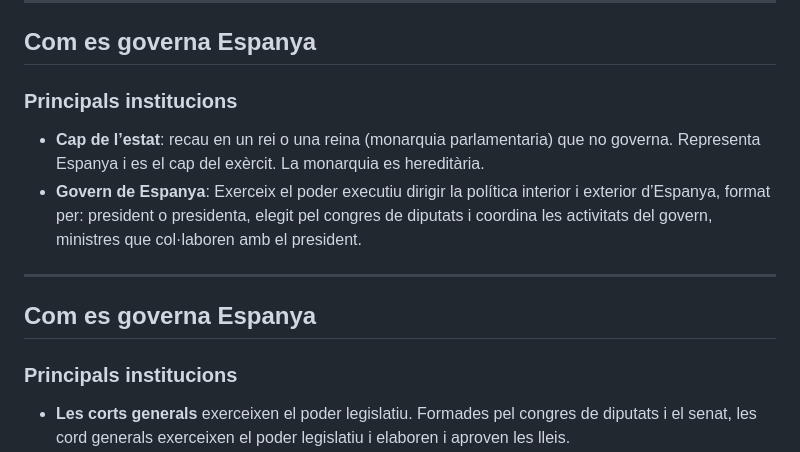
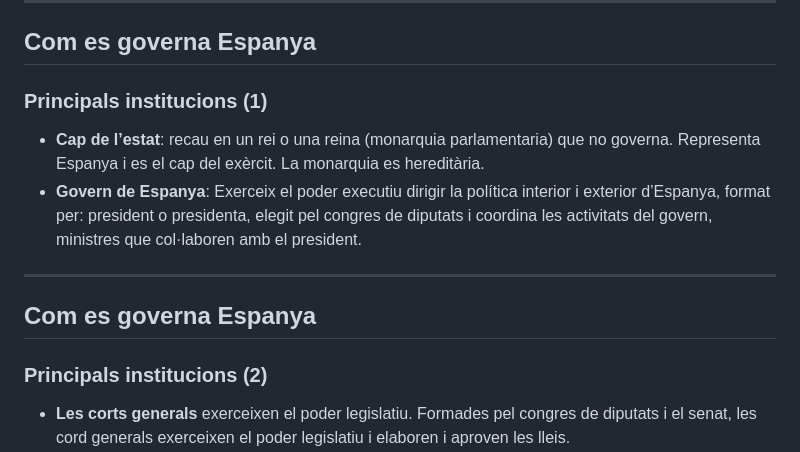
Before and after one commit to paumomon/vivim-en-democracia, a Markdown page: README.md, the part around the change. GitHub-like rendering.

Commit message:
numeros en subtitulos

```diff
--- a/README.md
+++ b/README.md
@@ -113,7 +113,7 @@ Funcions de l ‘estat:
 ---
 
 ## Com es governa Espanya
-### Principals institucions
+### Principals institucions (1)
 
 - **Cap de l’estat**: recau en un rei o una reina (monarquia parlamentaria)  que no governa. Representa Espanya i es el cap del exèrcit. La monarquia es hereditària.
 - **Govern de Espanya**: Exerceix el poder executiu dirigir la política interior i exterior d’Espanya, format per: president o presidenta, elegit pel congres de diputats i coordina les activitats del govern, ministres que col·laboren amb el president.
@@ -121,7 +121,7 @@ Funcions de l ‘estat:
 ---
 
 ## Com es governa Espanya
-### Principals institucions
+### Principals institucions (2)
 
 - **Les corts generals** exerceixen el poder legislatiu. Formades pel congres de diputats i el senat, les cord generals exerceixen el poder legislatiu i  elaboren i aproven les lleis.
 - **Els tribunals de justícia** exerceixen el poder judicial i s'encarreguen de que compliquen les lleis. El més important es el tribunal suprem.
```
